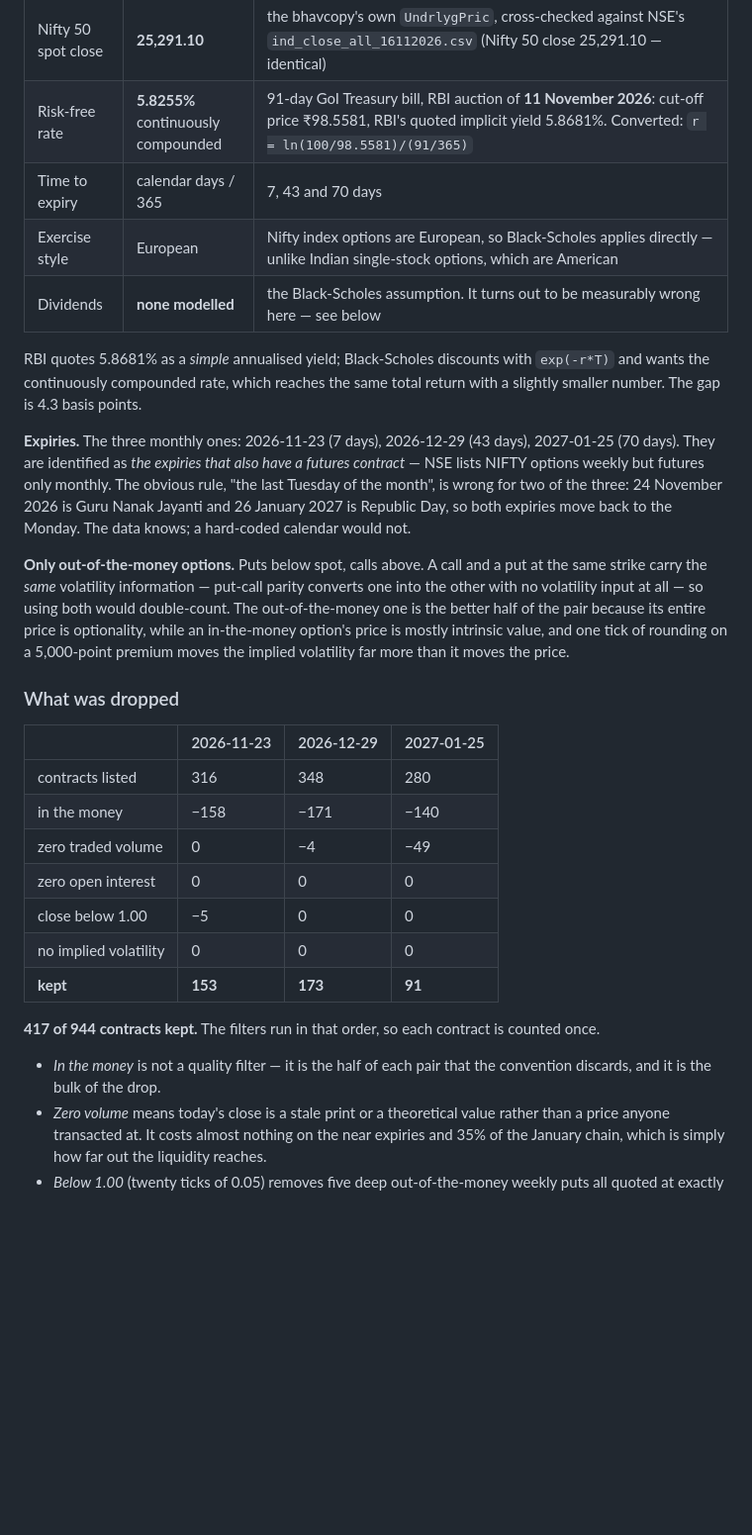
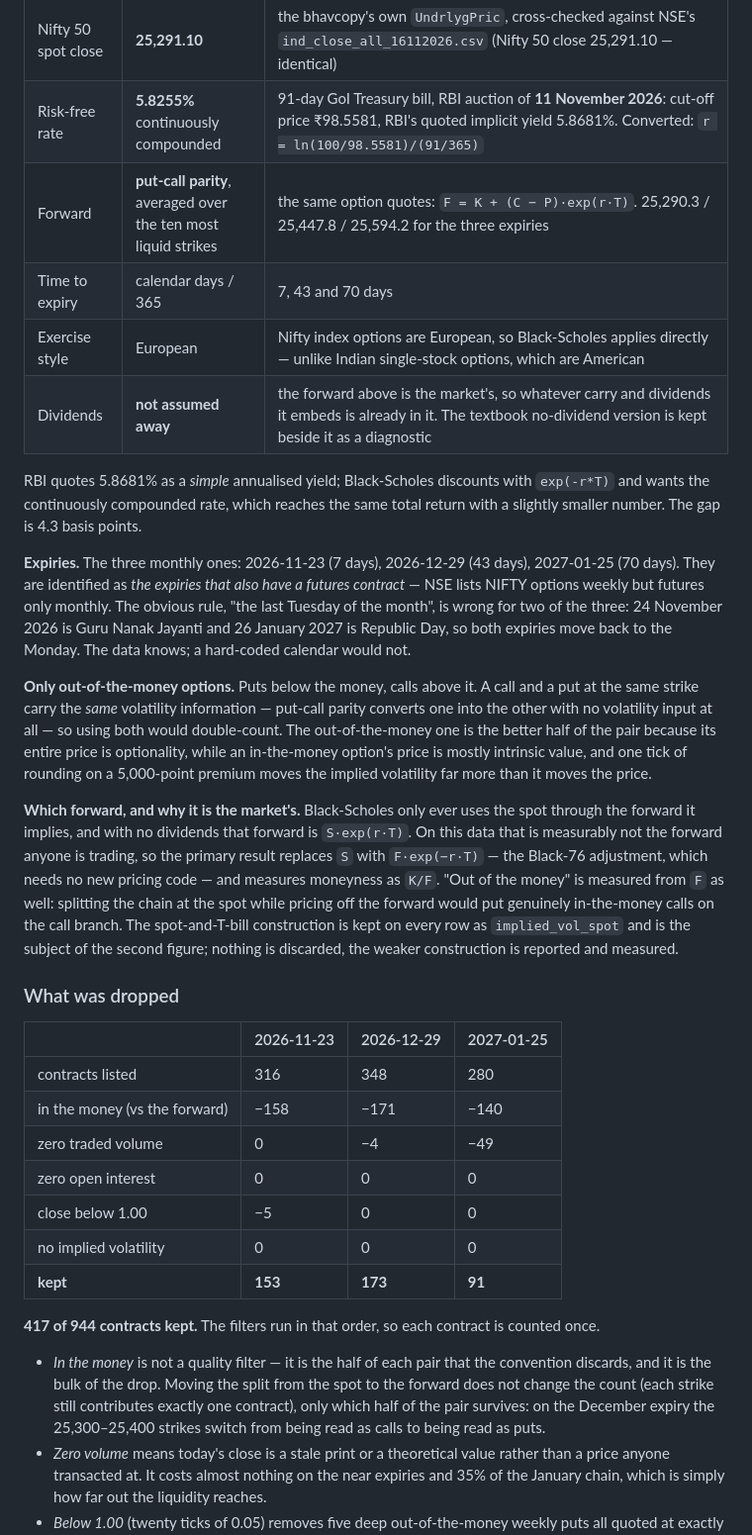
Before and after one commit to yash-agx/derivatives-engine, a Markdown page: README.md, the part around one of its changes. Shown at 99% size. Rendered like a GitHub page; blank space fills up the shorter version.

```diff
--- a/README.md
+++ b/README.md
@@ -318,9 +318,10 @@ the model assumes is there.
 | Option prices | `ClsPric`, the exchange close | NSE F&O bhavcopy `BhavCopy_NSE_FO_0_0_0_20261116_F_0000.csv.zip` from `nsearchives.nseindia.com/content/fo/`, NIFTY rows kept in `data/` |
 | Nifty 50 spot close | **25,291.10** | the bhavcopy's own `UndrlygPric`, cross-checked against NSE's `ind_close_all_16112026.csv` (Nifty 50 close 25,291.10 — identical) |
 | Risk-free rate | **5.8255%** continuously compounded | 91-day GoI Treasury bill, RBI auction of **11 November 2026**: cut-off price ₹98.5581, RBI's quoted implicit yield 5.8681%. Converted: `r = ln(100/98.5581)/(91/365)` |
+| Forward | **put-call parity**, averaged over the ten most liquid strikes | the same option quotes: `F = K + (C − P)·exp(r·T)`. 25,290.3 / 25,447.8 / 25,594.2 for the three expiries |
 | Time to expiry | calendar days / 365 | 7, 43 and 70 days |
 | Exercise style | European | Nifty index options are European, so Black-Scholes applies directly — unlike Indian single-stock options, which are American |
-| Dividends | **none modelled** | the Black-Scholes assumption. It turns out to be measurably wrong here — see below |
+| Dividends | **not assumed away** | the forward above is the market's, so whatever carry and dividends it embeds is already in it. The textbook no-dividend version is kept beside it as a diagnostic |
 
 RBI quotes 5.8681% as a *simple* annualised yield; Black-Scholes discounts with `exp(-r*T)` and
 wants the continuously compounded rate, which reaches the same total return with a slightly
@@ -333,19 +334,28 @@ wrong for two of the three: 24 November 2026 is Guru Nanak Jayanti and 26 Januar
 Republic Day, so both expiries move back to the Monday. The data knows; a hard-coded calendar
 would not.
 
-**Only out-of-the-money options.** Puts below spot, calls above. A call and a put at the same
-strike carry the *same* volatility information — put-call parity converts one into the other
-with no volatility input at all — so using both would double-count. The out-of-the-money one is
-the better half of the pair because its entire price is optionality, while an in-the-money
-option's price is mostly intrinsic value, and one tick of rounding on a 5,000-point premium
-moves the implied volatility far more than it moves the price.
+**Only out-of-the-money options.** Puts below the money, calls above it. A call and a put at the
+same strike carry the *same* volatility information — put-call parity converts one into the
+other with no volatility input at all — so using both would double-count. The out-of-the-money
+one is the better half of the pair because its entire price is optionality, while an
+in-the-money option's price is mostly intrinsic value, and one tick of rounding on a 5,000-point
+premium moves the implied volatility far more than it moves the price.
+
+**Which forward, and why it is the market's.** Black-Scholes only ever uses the spot through the
+forward it implies, and with no dividends that forward is `S·exp(r·T)`. On this data that is
+measurably not the forward anyone is trading, so the primary result replaces `S` with
+`F·exp(−r·T)` — the Black-76 adjustment, which needs no new pricing code — and measures moneyness
+as `K/F`. "Out of the money" is measured from `F` as well: splitting the chain at the spot while
+pricing off the forward would put genuinely in-the-money calls on the call branch. The
+spot-and-T-bill construction is kept on every row as `implied_vol_spot` and is the subject of the
+second figure; nothing is discarded, the weaker construction is reported and measured.
 
 ### What was dropped
 
 | | 2026-11-23 | 2026-12-29 | 2027-01-25 |
 |---|---|---|---|
 | contracts listed | 316 | 348 | 280 |
-| in the money | −158 | −171 | −140 |
+| in the money (vs the forward) | −158 | −171 | −140 |
 | zero traded volume | 0 | −4 | −49 |
 | zero open interest | 0 | 0 | 0 |
 | close below 1.00 | −5 | 0 | 0 |
@@ -355,7 +365,10 @@ moves the implied volatility far more than it moves the price.
 **417 of 944 contracts kept.** The filters run in that order, so each contract is counted once.
 
 * *In the money* is not a quality filter — it is the half of each pair that the convention
-  discards, and it is the bulk of the drop.
+  discards, and it is the bulk of the drop. Moving the split from the spot to the forward does
+  not change the count (each strike still contributes exactly one contract), only which half of
+  the pair survives: on the December expiry the 25,300–25,400 strikes switch from being read as
+  calls to being read as puts.
 * *Zero volume* means today's close is a stale print or a theoretical value rather than a price
   anyone transacted at. It costs almost nothing on the near expiries and 35% of the January
   chain, which is simply how far out the liquidity reaches.
```
Also changed, not shown: other parts of README.md (+85 -71 lines), results/iv_forward_diagnostic.png, results/iv_smile.png, 5 other files.
